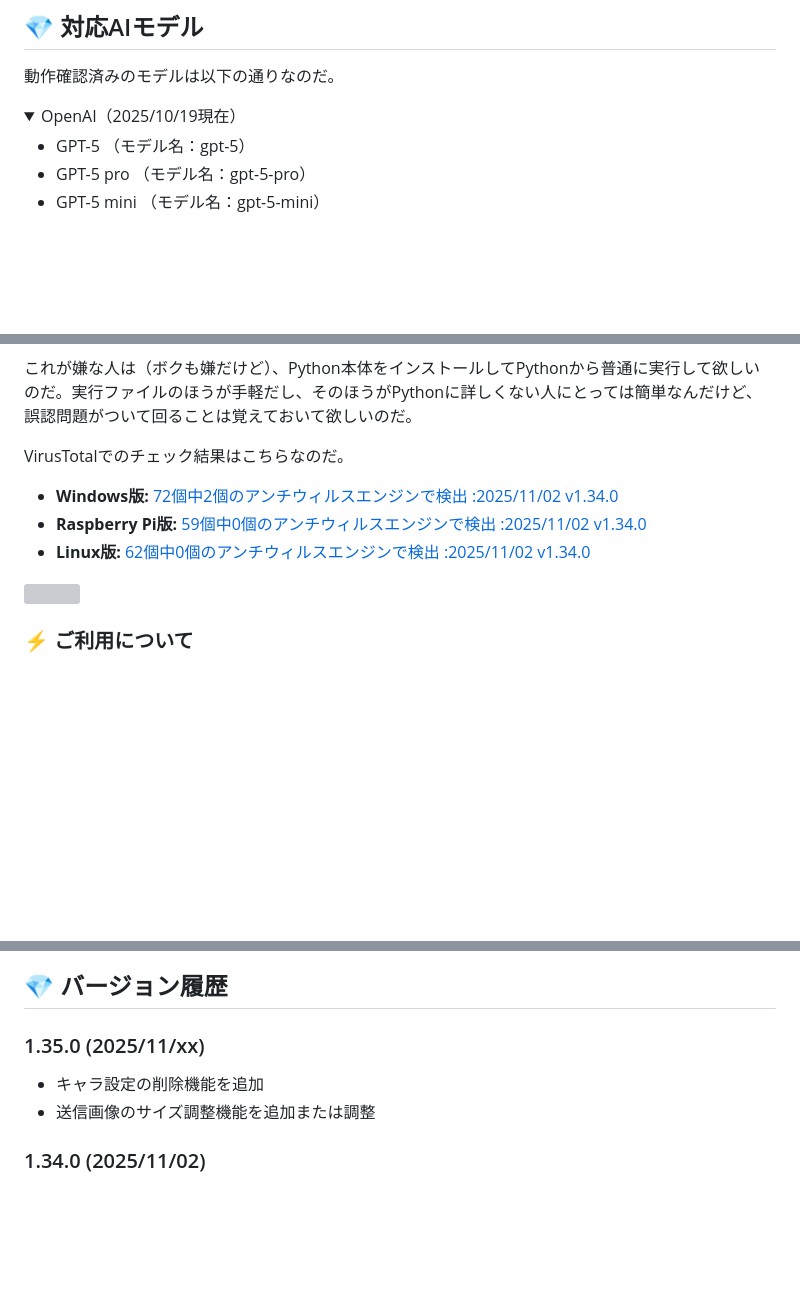
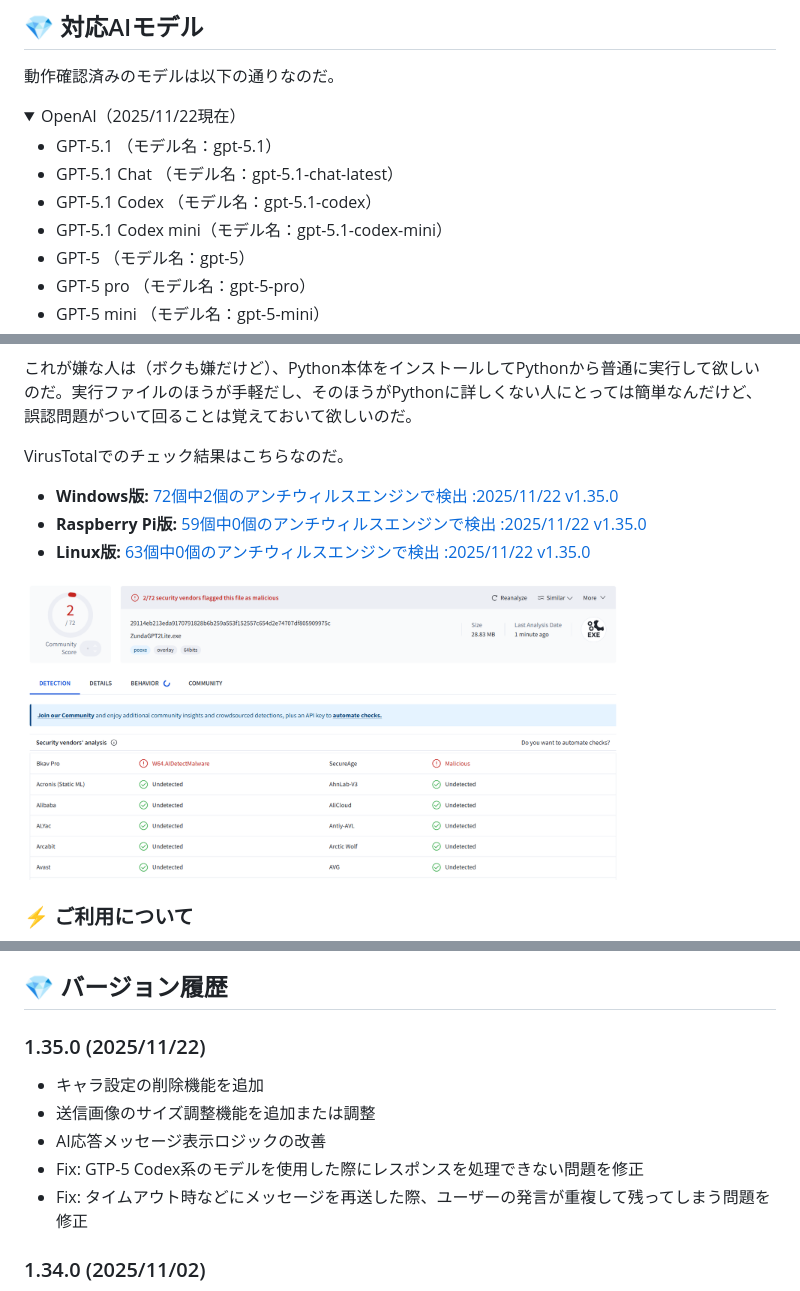
Before and after one commit to led-mirage/ZundaGPT2Lite, a Markdown page: Readme.md, 3 parts joined by grey strips. Drawn GitHub-style; pictures changed too: doc/images/virustotal_1.35.0.png (added); folded sections open; blank space fills up the shorter version; grey boxes are pictures that could not be loaded.

Commit message:
ドキュメント更新

```diff
--- a/Readme.md
+++ b/Readme.md
@@ -67,8 +67,12 @@ Raspberry Pi、Linuxへの導入に関しても[Zennの記事](https://zenn.dev/
 
 動作確認済みのモデルは以下の通りなのだ。
 
-<details><summary>OpenAI（2025/10/19現在）</summary>
+<details><summary>OpenAI（2025/11/22現在）</summary>
 
+- GPT-5.1 （モデル名：gpt-5.1）
+- GPT-5.1 Chat （モデル名：gpt-5.1-chat-latest）
+- GPT-5.1 Codex （モデル名：gpt-5.1-codex）
+- GPT-5.1 Codex mini（モデル名：gpt-5.1-codex-mini）
 - GPT-5 （モデル名：gpt-5）
 - GPT-5 pro （モデル名：gpt-5-pro）
 - GPT-5 mini （モデル名：gpt-5-mini）
@@ -337,11 +341,11 @@ CSSを知らない人はなんのことかわからないかもしれないけ
 
 VirusTotalでのチェック結果はこちらなのだ。
 
-- **Windows版:** [72個中2個のアンチウィルスエンジンで検出 :2025/11/02 v1.34.0](https://www.virustotal.com/gui/file/299d2a2c705c3995cb7f38f2cadb71a717d33f346b7204a691dc8debe4220de9/detection)
-- **Raspberry Pi版:** [59個中0個のアンチウィルスエンジンで検出 :2025/11/02 v1.34.0](https://www.virustotal.com/gui/file/0d341bb5490b6697618a7676c8e1f968089a1f00be71ae3ad83043ae6457c18f/detection)
-- **Linux版:** [62個中0個のアンチウィルスエンジンで検出 :2025/11/02 v1.34.0](https://www.virustotal.com/gui/file/7e79c3c0759d7371e7482da3986b6573c147895a47ff8e89b843d24d68a1e8e5/detection)
+- **Windows版:** [72個中2個のアンチウィルスエンジンで検出 :2025/11/22 v1.35.0](https://www.virustotal.com/gui/file/29114eb213eda9170791828b6b259a553f152557c654d2e74707df805909975c/detection)
+- **Raspberry Pi版:** [59個中0個のアンチウィルスエンジンで検出 :2025/11/22 v1.35.0](https://www.virustotal.com/gui/file/e1adb660d3b06e9c8db8c10d8e432c67d982a8b1d40456b76a0e5d5d944dec4e/detection)
+- **Linux版:** [63個中0個のアンチウィルスエンジンで検出 :2025/11/22 v1.35.0](https://www.virustotal.com/gui/file/970ac216d2d8780ccff2d5743d7b9de5e0962c764b896cc2e9de73e4d8375b9f/detection)
 
-<img src="doc/images/virustotal_1.34.0.png" width="600">
+<img src="doc/images/virustotal_1.35.0.png" width="600">
 
 ### ⚡ ご利用について
 
@@ -446,10 +450,13 @@ VirusTotalでのチェック結果はこちらなのだ。
 
 ## 💎 バージョン履歴
 
-### 1.35.0 (2025/11/xx)
+### 1.35.0 (2025/11/22)
 
 - キャラ設定の削除機能を追加
 - 送信画像のサイズ調整機能を追加または調整
+- AI応答メッセージ表示ロジックの改善
+- Fix: GTP-5 Codex系のモデルを使用した際にレスポンスを処理できない問題を修正
+- Fix: タイムアウト時などにメッセージを再送した際、ユーザーの発言が重複して残ってしまう問題を修正
 
 ### 1.34.0 (2025/11/02)
 
```
Also changed, not shown: other parts of Readme.md (+1 -1 lines).
